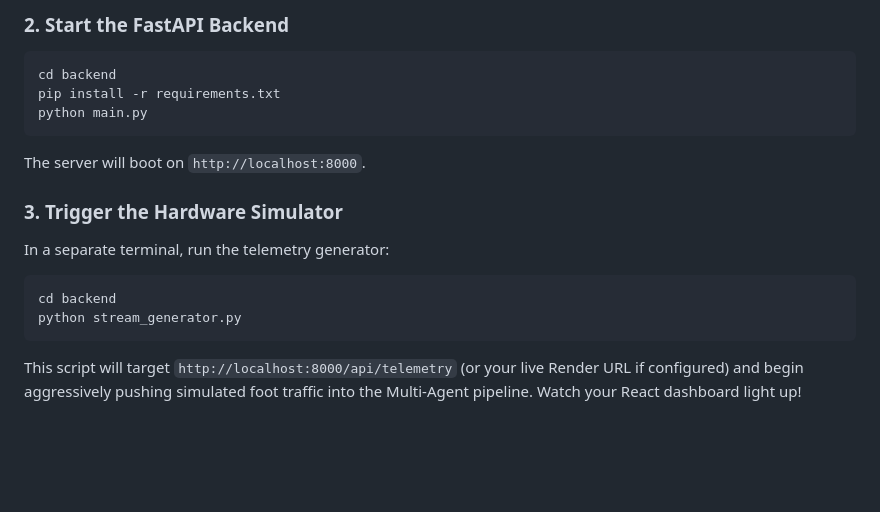
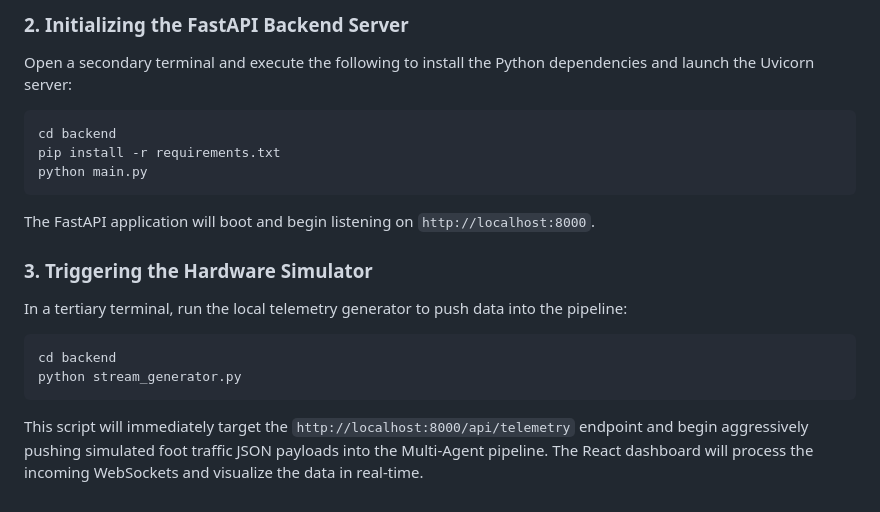
Before and after one commit to DOUBLEAKASHSINGH/Densitas, a Markdown page: README.md, the part around one of its changes. Drawn GitHub-style; blank space fills up the shorter version.

````diff
--- a/README.md
+++ b/README.md
@@ -87,16 +90,17 @@ Navigate to `http://localhost:5173`.
 
-### 2. Start the FastAPI Backend
+### 2. Initializing the FastAPI Backend Server
+Open a secondary terminal and execute the following to install the Python dependencies and launch the Uvicorn server:
 ```bash
 cd backend
 pip install -r requirements.txt
 python main.py
 ```
-The server will boot on `http://localhost:8000`.
+The FastAPI application will boot and begin listening on `http://localhost:8000`.
 
-### 3. Trigger the Hardware Simulator
-In a separate terminal, run the telemetry generator:
+### 3. Triggering the Hardware Simulator
+In a tertiary terminal, run the local telemetry generator to push data into the pipeline:
 ```bash
 cd backend
 python stream_generator.py
 ```
-This script will target `http://localhost:8000/api/telemetry` (or your live Render URL if configured) and begin aggressively pushing simulated foot traffic into the Multi-Agent pipeline. Watch your React dashboard light up!
+This script will immediately target the `http://localhost:8000/api/telemetry` endpoint and begin aggressively pushing simulated foot traffic JSON payloads into the Multi-Agent pipeline. The React dashboard will process the incoming WebSockets and visualize the data in real-time.
````
Also changed, not shown: other parts of README.md (+54 -51 lines).
